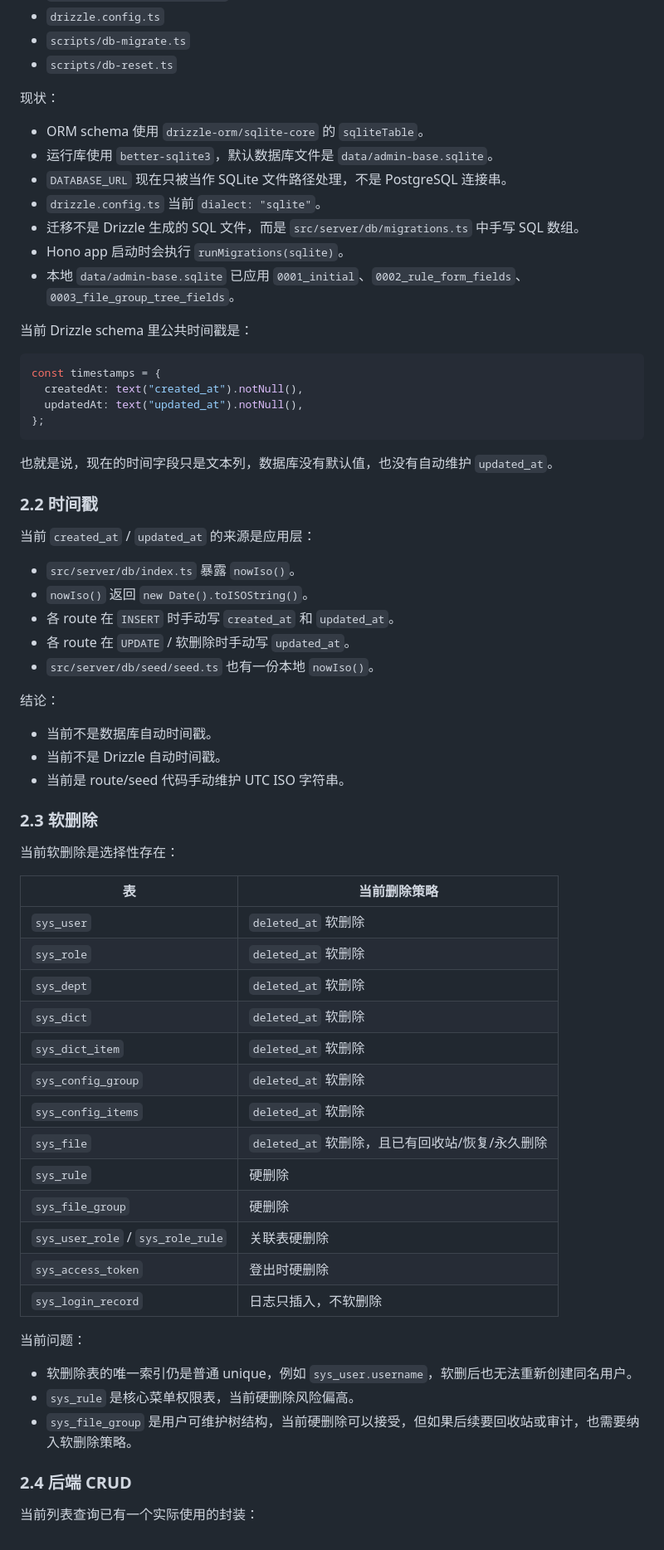
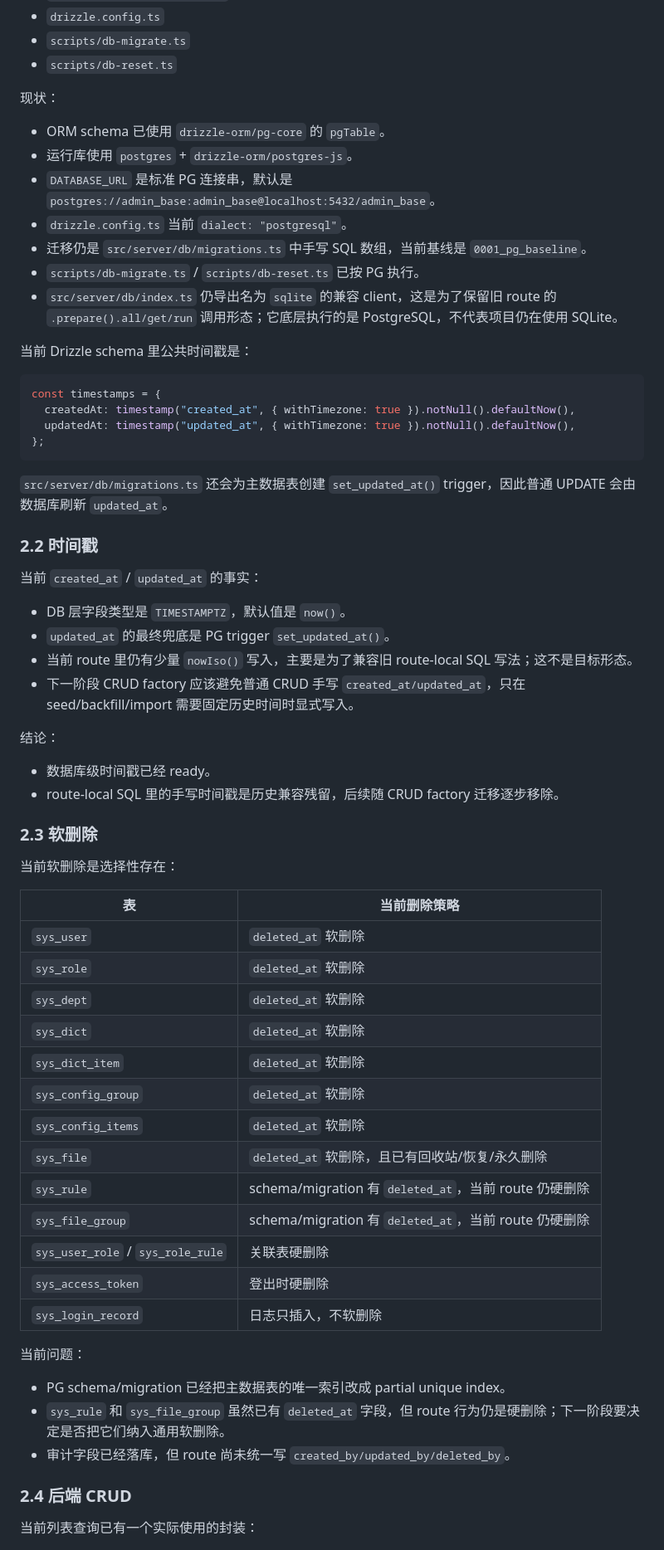
Before and after one commit to guojianlan/node-admin-starter-2, a Markdown page: docs/admin-base-migration-optimization-plan.md, the part around one of its changes. Shown at 83% size. Rendered like a GitHub page.

````diff
--- a/docs/admin-base-migration-optimization-plan.md
+++ b/docs/admin-base-migration-optimization-plan.md
@@ -31,66 +48,64 @@
 
 现状：
 
-- ORM schema 使用 `drizzle-orm/sqlite-core` 的 `sqliteTable`。
-- 运行库使用 `better-sqlite3`，默认数据库文件是 `data/admin-base.sqlite`。
-- `DATABASE_URL` 现在只被当作 SQLite 文件路径处理，不是 PostgreSQL 连接串。
-- `drizzle.config.ts` 当前 `dialect: "sqlite"`。
-- 迁移不是 Drizzle 生成的 SQL 文件，而是 `src/server/db/migrations.ts` 中手写 SQL 数组。
-- Hono app 启动时会执行 `runMigrations(sqlite)`。
-- 本地 `data/admin-base.sqlite` 已应用 `0001_initial`、`0002_rule_form_fields`、`0003_file_group_tree_fields`。
+- ORM schema 已使用 `drizzle-orm/pg-core` 的 `pgTable`。
+- 运行库使用 `postgres` + `drizzle-orm/postgres-js`。
+- `DATABASE_URL` 是标准 PG 连接串，默认是 `postgres://admin_base:admin_base@localhost:5432/admin_base`。
+- `drizzle.config.ts` 当前 `dialect: "postgresql"`。
+- 迁移仍是 `src/server/db/migrations.ts` 中手写 SQL 数组，当前基线是 `0001_pg_baseline`。
+- `scripts/db-migrate.ts` / `scripts/db-reset.ts` 已按 PG 执行。
+- `src/server/db/index.ts` 仍导出名为 `sqlite` 的兼容 client，这是为了保留旧 route 的 `.prepare().all/get/run` 调用形态；它底层执行的是 PostgreSQL，不代表项目仍在使用 SQLite。
 
 当前 Drizzle schema 里公共时间戳是：
 
 ```ts
 const timestamps = {
-  createdAt: text("created_at").notNull(),
-  updatedAt: text("updated_at").notNull(),
+  createdAt: timestamp("created_at", { withTimezone: true }).notNull().defaultNow(),
+  updatedAt: timestamp("updated_at", { withTimezone: true }).notNull().defaultNow(),
 };
 ```
 
-也就是说，现在的时间字段只是文本列，数据库没有默认值，也没有自动维护 `updated_at`。
+`src/server/db/migrations.ts` 还会为主数据表创建 `set_updated_at()` trigger，因此普通 UPDATE 会由数据库刷新 `updated_at`。
 
 ### 2.2 时间戳
 
-当前 `created_at` / `updated_at` 的来源是应用层：
+当前 `created_at` / `updated_at` 的事实：
 
-- `src/server/db/index.ts` 暴露 `nowIso()`。
-- `nowIso()` 返回 `new Date().toISOString()`。
-- 各 route 在 `INSERT` 时手动写 `created_at` 和 `updated_at`。
-- 各 route 在 `UPDATE` / 软删除时手动写 `updated_at`。
-- `src/server/db/seed/seed.ts` 也有一份本地 `nowIso()`。
+- DB 层字段类型是 `TIMESTAMPTZ`，默认值是 `now()`。
+- `updated_at` 的最终兜底是 PG trigger `set_updated_at()`。
+- 当前 route 里仍有少量 `nowIso()` 写入，主要是为了兼容旧 route-local SQL 写法；这不是目标形态。
+- 下一阶段 CRUD factory 应该避免普通 CRUD 手写 `created_at/updated_at`，只在 seed/backfill/import 需要固定历史时间时显式写入。
 
 结论：
 
-- 当前不是数据库自动时间戳。
-- 当前不是 Drizzle 自动时间戳。
-- 当前是 route/seed 代码手动维护 UTC ISO 字符串。
+- 数据库级时间戳已经 ready。
+- route-local SQL 里的手写时间戳是历史兼容残留，后续随 CRUD factory 迁移逐步移除。
 
 ### 2.3 软删除
 
 当前软删除是选择性存在：
 
-| 表                                | 当前删除策略                                    |
-| --------------------------------- | ----------------------------------------------- |
-| `sys_user`                        | `deleted_at` 软删除                             |
-| `sys_role`                        | `deleted_at` 软删除                             |
-| `sys_dept`                        | `deleted_at` 软删除                             |
-| `sys_dict`                        | `deleted_at` 软删除                             |
-| `sys_dict_item`                   | `deleted_at` 软删除                             |
-| `sys_config_group`                | `deleted_at` 软删除                             |
-| `sys_config_items`                | `deleted_at` 软删除                             |
-| `sys_file`                        | `deleted_at` 软删除，且已有回收站/恢复/永久删除 |
-| `sys_rule`                        | 硬删除                                          |
-| `sys_file_group`                  | 硬删除                                          |
-| `sys_user_role` / `sys_role_rule` | 关联表硬删除                                    |
-| `sys_access_token`                | 登出时硬删除                                    |
-| `sys_login_record`                | 日志只插入，不软删除                            |
+| 表                                | 当前删除策略                                          |
+| --------------------------------- | ----------------------------------------------------- |
+| `sys_user`                        | `deleted_at` 软删除                                   |
+| `sys_role`                        | `deleted_at` 软删除                                   |
+| `sys_dept`                        | `deleted_at` 软删除                                   |
+| `sys_dict`                        | `deleted_at` 软删除                                   |
+| `sys_dict_item`                   | `deleted_at` 软删除                                   |
+| `sys_config_group`                | `deleted_at` 软删除                                   |
+| `sys_config_items`                | `deleted_at` 软删除                                   |
+| `sys_file`                        | `deleted_at` 软删除，且已有回收站/恢复/永久删除       |
+| `sys_rule`                        | schema/migration 有 `deleted_at`，当前 route 仍硬删除 |
+| `sys_file_group`                  | schema/migration 有 `deleted_at`，当前 route 仍硬删除 |
+| `sys_user_role` / `sys_role_rule` | 关联表硬删除                                          |
+| `sys_access_token`                | 登出时硬删除                                          |
+| `sys_login_record`                | 日志只插入，不软删除                                  |
 
 当前问题：
 
-- 软删除表的唯一索引仍是普通 unique，例如 `sys_user.username`，软删后也无法重新创建同名用户。
-- `sys_rule` 是核心菜单权限表，当前硬删除风险偏高。
-- `sys_file_group` 是用户可维护树结构，当前硬删除可以接受，但如果后续要回收站或审计，也需要纳入软删除策略。
+- PG schema/migration 已经把主数据表的唯一索引改成 partial unique index。
+- `sys_rule` 和 `sys_file_group` 虽然已有 `deleted_at` 字段，但 route 行为仍是硬删除；下一阶段要决定是否把它们纳入通用软删除。
+- 审计字段已经落库，但 route 尚未统一写 `created_by/updated_by/deleted_by`。
 
 ### 2.4 后端 CRUD
 
````
Also changed, not shown: other parts of docs/admin-base-migration-optimization-plan.md (+133 -124 lines), README.md (+14 -6 lines), docs/admin-base-technical-design.md (+47 -34 lines).
